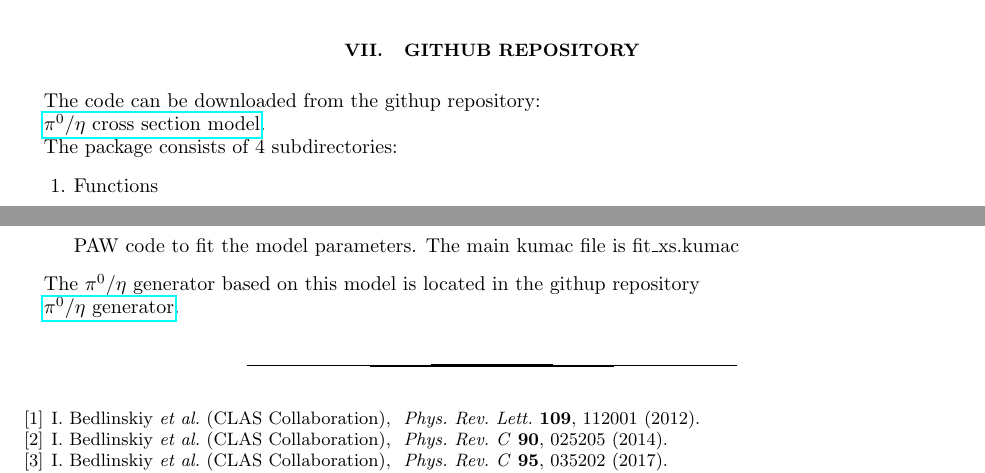
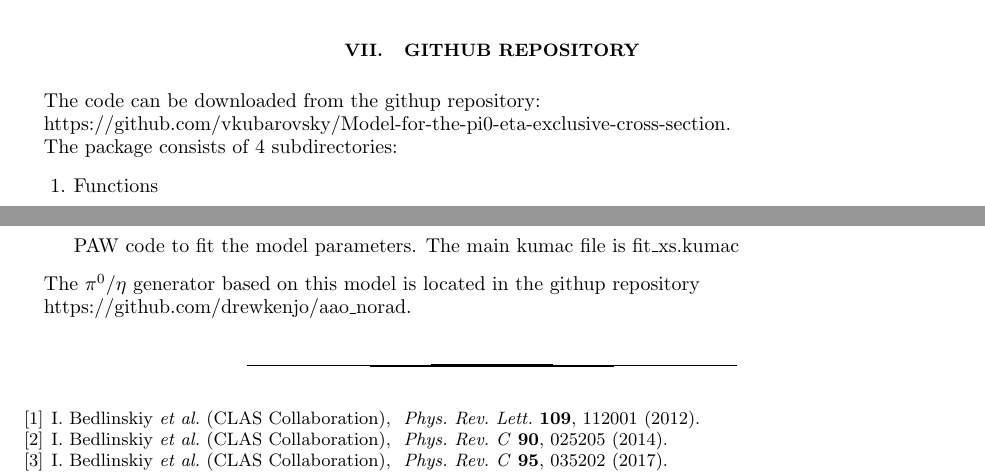
Before and after one commit to vkubarovsky/Model-for-the-pi0-eta-exclusive-cross-section, a LaTeX paper (Tex/pi0_eta_xs_model.tex): two parts of page 6 of 10, joined at a grey line, cut so that both start at the same text. Compiled offline with pdfLaTeX.

Commit message:
Add github repository

```diff
--- a/Tex/pi0_eta_xs_model.tex
+++ b/Tex/pi0_eta_xs_model.tex
@@ -446,7 +446,7 @@ $p_{12}$  &   &   & \ \   3.987  $\pm$0.818 \\
 
 The code can be downloaded from the githup repository:
 
-\href{https://github.com/vkubarovsky/Model-for-the-pi0-eta-exclusive-cross-section}{$\pi^0/\eta$ cross section model}.
+https://github.com/vkubarovsky/Model-for-the-pi0-eta-exclusive-cross-section.
 
 The package consists of 4 subdirectories:
 \begin{enumerate}
@@ -478,7 +478,7 @@ PAW code to fit the model parameters. The main kumac file is fit\_xs.kumac
 
 The $\pi^0/\eta$ generator based on this model is located in the githup repository
 
-\href{https://github.com/drewkenjo/aao_norad}{$\pi^0/\eta$ generator}.
+{https://github.com/drewkenjo/aao\_norad}.
 
 
 
```
Also changed, not shown: Tex/pi0_eta_xs_model.pdf, 2 other files.
